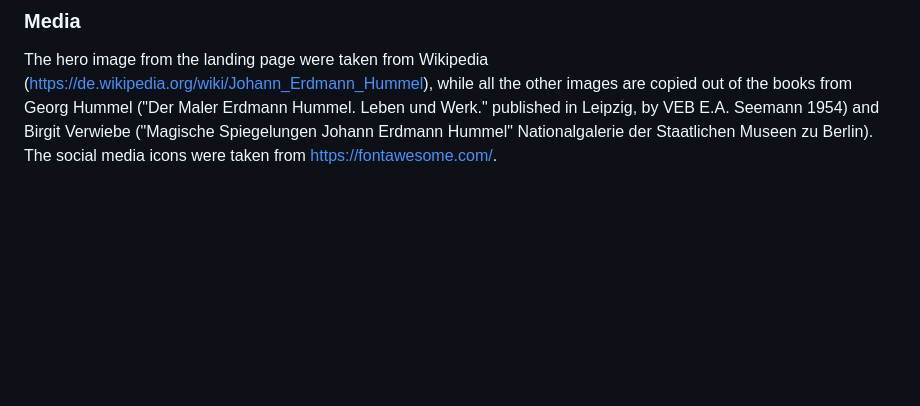
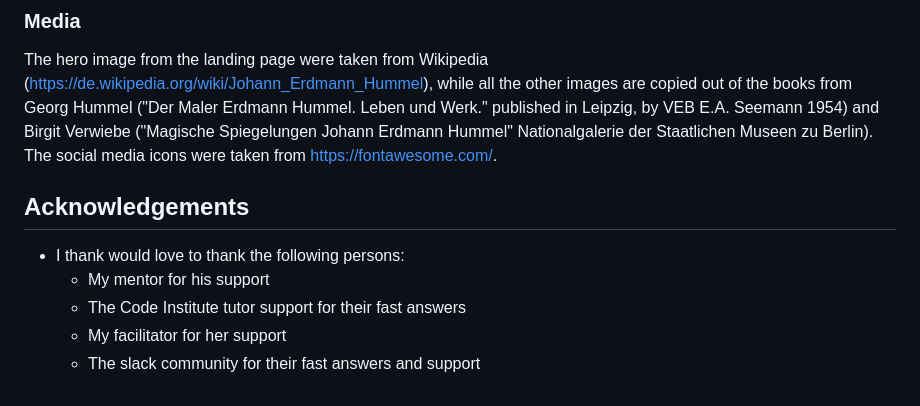
Before and after one commit to RenaSchott/Project1-J.E.Hummel, a Markdown page: README.md, the part around the change. GitHub-like rendering; blank space fills up the shorter version.

Commit message:
Added an acknowledgements section to the readme file

```diff
--- a/README.md
+++ b/README.md
@@ -223,3 +223,11 @@ The content of this project was inspired by the Love Running project, the websit
 ### Media
 
 The hero image from the landing page were taken from Wikipedia (<https://de.wikipedia.org/wiki/Johann_Erdmann_Hummel>), while all the other images are copied out of the books from Georg Hummel ("Der Maler Erdmann Hummel. Leben und Werk." published in Leipzig, by VEB E.A. Seemann 1954) and Birgit Verwiebe ("Magische Spiegelungen Johann Erdmann Hummel" Nationalgalerie der Staatlichen Museen zu Berlin). The social media icons were taken from <https://fontawesome.com/>.
+
+
+## Acknowledgements
+- I thank would love to thank the following persons:
+  - My mentor for his support
+  - The Code Institute tutor support for their fast answers
+  - My facilitator for her support
+  - The slack community for their fast answers and support
```
